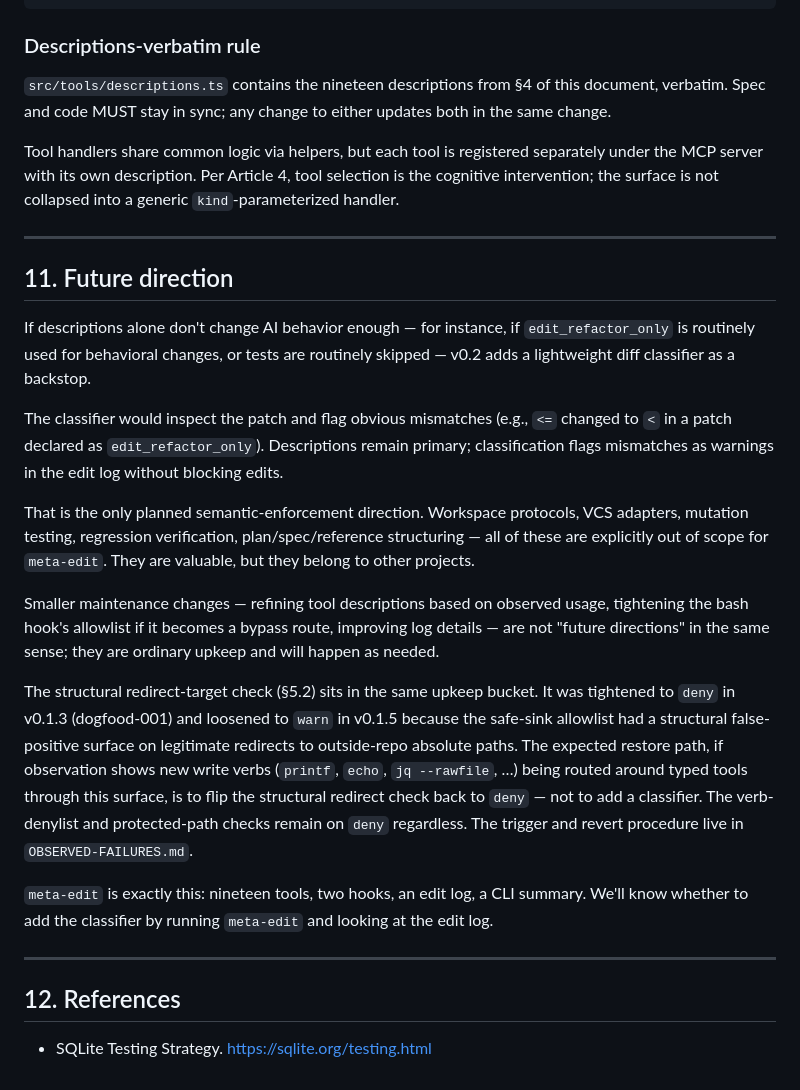
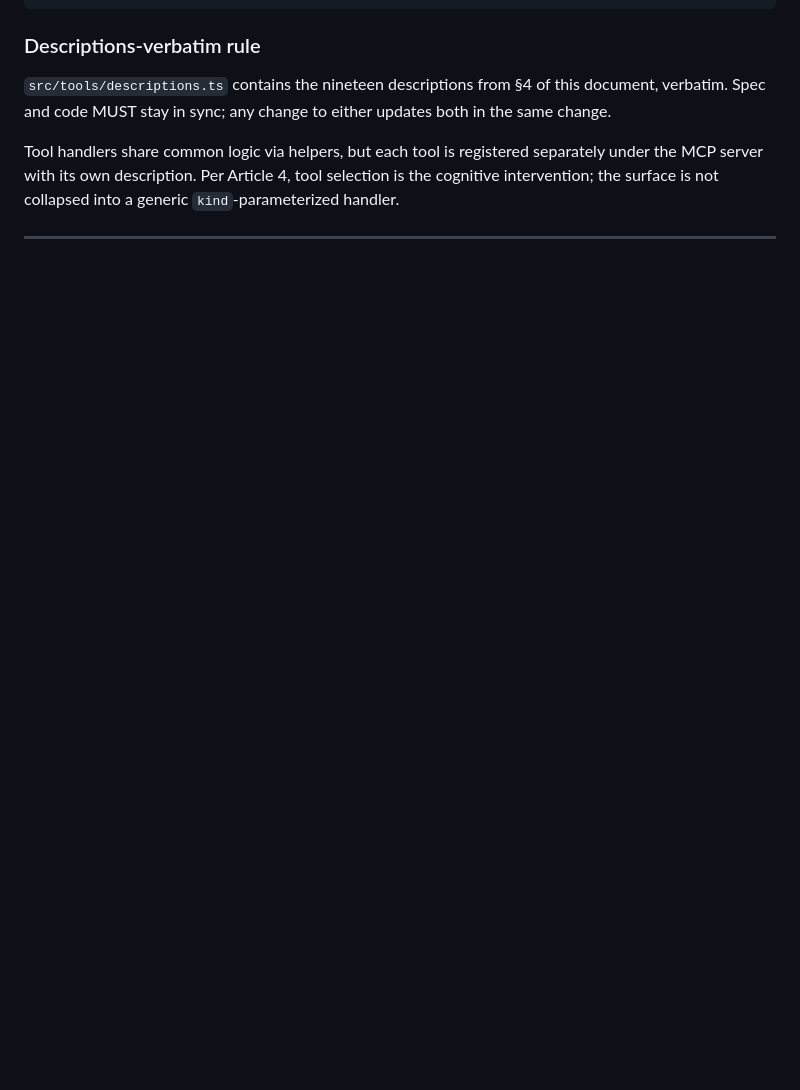
Before and after one commit to hiniachi/meta-edit, a Markdown page: docs/SPEC.md, the part around one of its changes. Rendered like a GitHub page; blank space fills up the shorter version.

```diff
--- a/docs/SPEC.md
+++ b/docs/SPEC.md
@@ -1394,23 +1356,3 @@ meta-edit/
 Tool handlers share common logic via helpers, but each tool is registered separately under the MCP server with its own description. Per Article 4, tool selection is the cognitive intervention; the surface is not collapsed into a generic `kind`-parameterized handler.
 
 ---
-
-## 11. Future direction
-
-If descriptions alone don't change AI behavior enough — for instance, if `edit_refactor_only` is routinely used for behavioral changes, or tests are routinely skipped — v0.2 adds a lightweight diff classifier as a backstop.
-
-The classifier would inspect the patch and flag obvious mismatches (e.g., `<=` changed to `<` in a patch declared as `edit_refactor_only`). Descriptions remain primary; classification flags mismatches as warnings in the edit log without blocking edits.
-
-That is the only planned semantic-enforcement direction. Workspace protocols, VCS adapters, mutation testing, regression verification, plan/spec/reference structuring — all of these are explicitly out of scope for `meta-edit`. They are valuable, but they belong to other projects.
-
-Smaller maintenance changes — refining tool descriptions based on observed usage, tightening the bash hook's allowlist if it becomes a bypass route, improving log details — are not "future directions" in the same sense; they are ordinary upkeep and will happen as needed.
-
-The structural redirect-target check (§5.2) sits in the same upkeep bucket. It was tightened to `deny` in v0.1.3 (dogfood-001) and loosened to `warn` in v0.1.5 because the safe-sink allowlist had a structural false-positive surface on legitimate redirects to outside-repo absolute paths. The expected restore path, if observation shows new write verbs (`printf`, `echo`, `jq --rawfile`, …) being routed around typed tools through this surface, is to flip the structural redirect check back to `deny` — not to add a classifier. The verb-denylist and protected-path checks remain on `deny` regardless. The trigger and revert procedure live in `OBSERVED-FAILURES.md`.
-
-`meta-edit` is exactly this: nineteen tools, two hooks, an edit log, a CLI summary. We'll know whether to add the classifier by running `meta-edit` and looking at the edit log.
-
----
-
-## 12. References
-
-- SQLite Testing Strategy. https://sqlite.org/testing.html
```
Also changed, not shown: other parts of docs/SPEC.md (+0 -38 lines).
